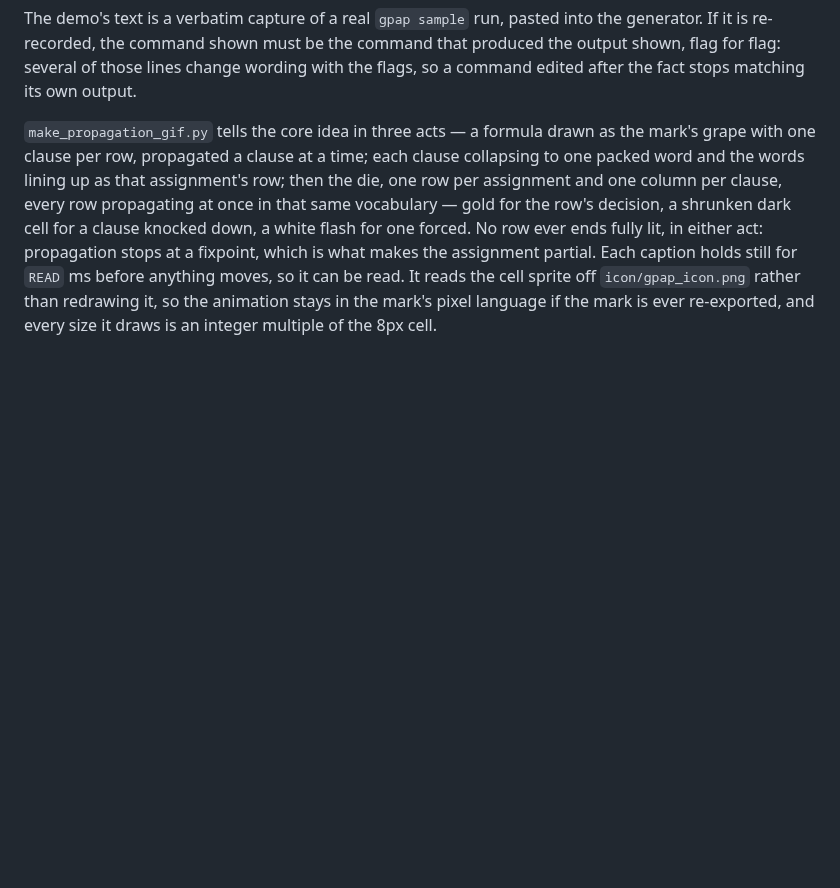
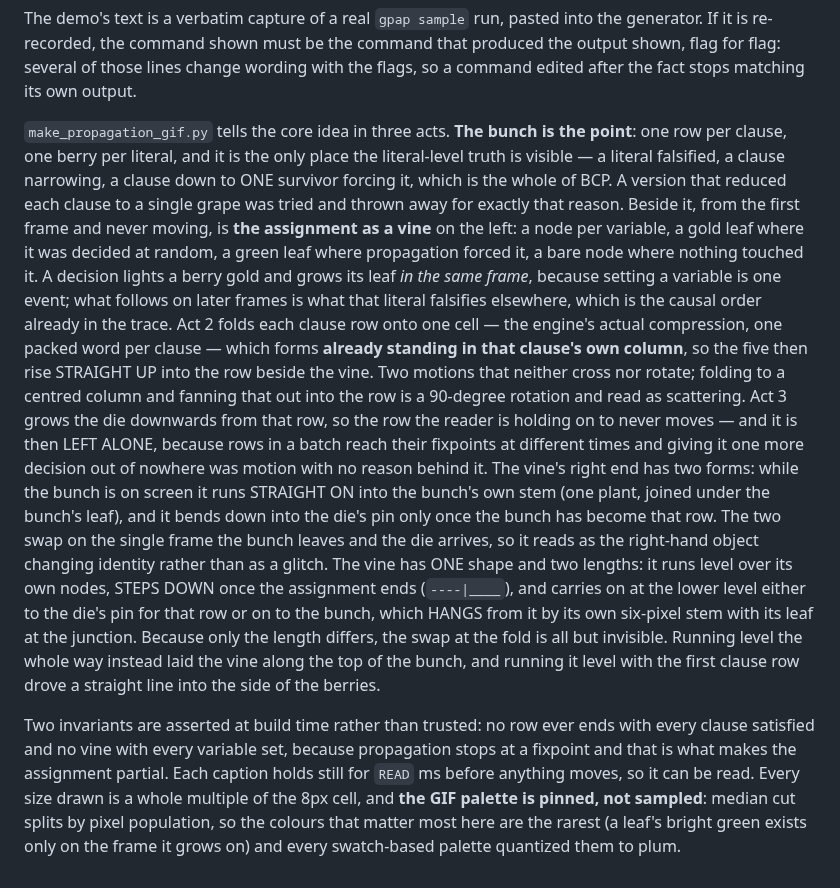
Before and after one commit to yogevshalmon/gpap, a Markdown page: docs/assets/README.md, the part around the change. GitHub-like rendering; blank space fills up the shorter version.

Commit message:
Refactor propagation GIF generation and update animations
- Updated the `make_propagation_gif.py` script to enhance the clarity and detail of the animation descriptions.
- Improved the logic for rendering the vine and bunch animations, ensuring accurate representation of variable states and clause states.
- Adjusted the visual elements of the GIFs, including the berry and leaf designs, to better align with the intended narrative of the propagation process.
- Modified the timing and sequencing of frames to create a smoother animation experience.
- Added new GIF assets for both dark and light themes to showcase the propagation process effectively.

```diff
--- a/docs/assets/README.md
+++ b/docs/assets/README.md
@@ -59,13 +59,36 @@ is re-recorded, the command shown must be the command that produced the output s
 several of those lines change wording with the flags, so a command edited after the fact stops
 matching its own output.
 
-`make_propagation_gif.py` tells the core idea in three acts — a formula drawn as the mark's grape
-with one clause per row, propagated a clause at a time; each clause collapsing to one packed word
-and the words lining up as that assignment's row; then the die, one row per assignment and one
-column per clause, every row propagating at once in that same vocabulary — gold for the row's
-decision, a shrunken dark cell for a clause knocked down, a white flash for one forced. No row
-ever ends fully lit, in either act: propagation stops at a fixpoint, which is what makes the
-assignment partial. Each caption holds still for `READ` ms before anything moves, so it can be
-read. It reads the cell sprite off
-`icon/gpap_icon.png` rather than redrawing it, so the animation stays in the mark's pixel language
-if the mark is ever re-exported, and every size it draws is an integer multiple of the 8px cell.
+`make_propagation_gif.py` tells the core idea in three acts. **The bunch is the point**: one row per
+clause, one berry per literal, and it is the only place the literal-level truth is visible — a
+literal falsified, a clause narrowing, a clause down to ONE survivor forcing it, which is the whole
+of BCP. A version that reduced each clause to a single grape was tried and thrown away for exactly
+that reason. Beside it, from the first frame and never moving, is **the assignment as a vine** on
+the left: a node per variable, a gold leaf where it was decided at random, a green leaf where
+propagation forced it, a bare node where nothing touched it. A decision lights a berry gold and
+grows its leaf *in the same frame*, because setting a variable is one event; what follows on later
+frames is what that literal falsifies elsewhere, which is the causal order already in the trace.
+Act 2 folds each clause row onto one cell — the engine's actual compression, one packed word per
+clause — which forms **already standing in that clause's own column**, so the five then rise
+STRAIGHT UP into the row beside the vine. Two motions that neither cross nor rotate; folding to a
+centred column and fanning that out into the row is a 90-degree rotation and read as scattering. Act 3 grows the die downwards from that row, so the
+row the reader is holding on to never moves — and it is then LEFT ALONE, because rows in a batch
+reach their fixpoints at different times and giving it one more decision out of nowhere was motion
+with no reason behind it. The vine's right end has two forms: while the bunch is on screen it runs
+STRAIGHT ON into the bunch's own stem (one plant, joined under the bunch's leaf), and it bends down
+into the die's pin only once the bunch has become that row. The two swap on the single frame the
+bunch leaves and the die arrives, so it reads as the right-hand object changing identity rather
+than as a glitch. The vine has ONE shape and two lengths: it runs
+level over its own nodes, STEPS DOWN once the assignment ends (`----|____`), and carries on at the
+lower level either to the die's pin for that row or on to the bunch, which HANGS from it by its own
+six-pixel stem with its leaf at the junction. Because only the length differs, the swap at the fold
+is all but invisible. Running level the whole way instead laid the vine along the top of the bunch,
+and running it level with the first clause row drove a straight line into the side of the berries.
+
+Two invariants are asserted at build time rather than trusted: no row ever ends with every clause
+satisfied and no vine with every variable set, because propagation stops at a fixpoint and that is
+what makes the assignment partial. Each caption holds still for `READ` ms before anything moves, so
+it can be read. Every size drawn is a whole multiple of the 8px cell, and **the GIF palette is
+pinned, not sampled**: median cut splits by pixel population, so the colours that matter most here
+are the rarest (a leaf's bright green exists only on the frame it grows on) and every swatch-based
+palette quantized them to plum.
```
Also changed, not shown: README.md (+9 -7 lines), docs/assets/animation/gpap_propagate_dark.gif, docs/assets/animation/gpap_propagate_light.gif, 1 other file.
